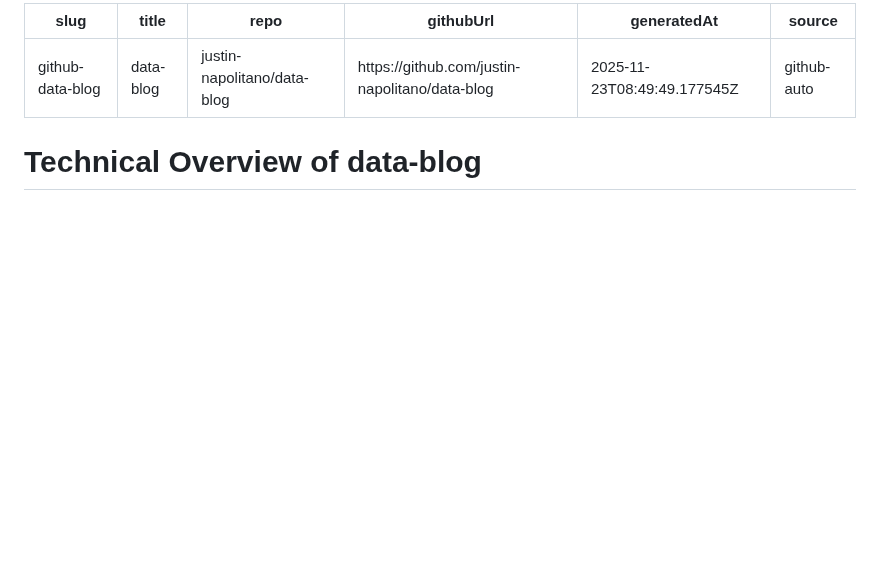
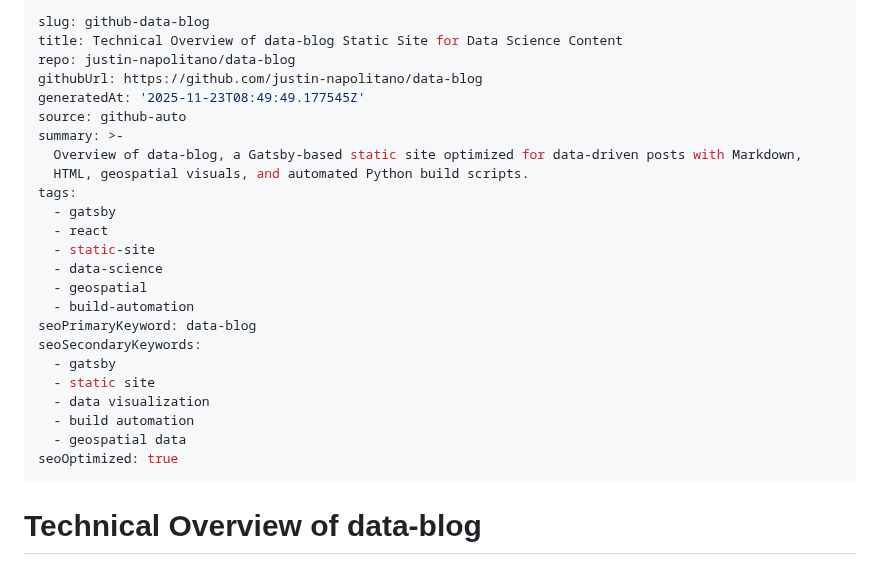
Before and after one commit to justin-napolitano/data-blog, a Markdown page: index.md, the part around the change. Rendered like a GitHub page; blank space fills up the shorter version.

Commit message:
chore: update blog SEO metadata

```diff
--- a/index.md
+++ b/index.md
@@ -1,12 +1,29 @@
 ---
-slug: "github-data-blog"
-title: "data-blog"
-repo: "justin-napolitano/data-blog"
-githubUrl: "https://github.com/justin-napolitano/data-blog"
-generatedAt: "2025-11-23T08:49:49.177545Z"
-source: "github-auto"
+slug: github-data-blog
+title: Technical Overview of data-blog Static Site for Data Science Content
+repo: justin-napolitano/data-blog
+githubUrl: https://github.com/justin-napolitano/data-blog
+generatedAt: '2025-11-23T08:49:49.177545Z'
+source: github-auto
+summary: >-
+  Overview of data-blog, a Gatsby-based static site optimized for data-driven posts with Markdown,
+  HTML, geospatial visuals, and automated Python build scripts.
+tags:
+  - gatsby
+  - react
+  - static-site
+  - data-science
+  - geospatial
+  - build-automation
+seoPrimaryKeyword: data-blog
+seoSecondaryKeywords:
+  - gatsby
+  - static site
+  - data visualization
+  - build automation
+  - geospatial data
+seoOptimized: true
 ---
-
 
 # Technical Overview of data-blog
 
```
